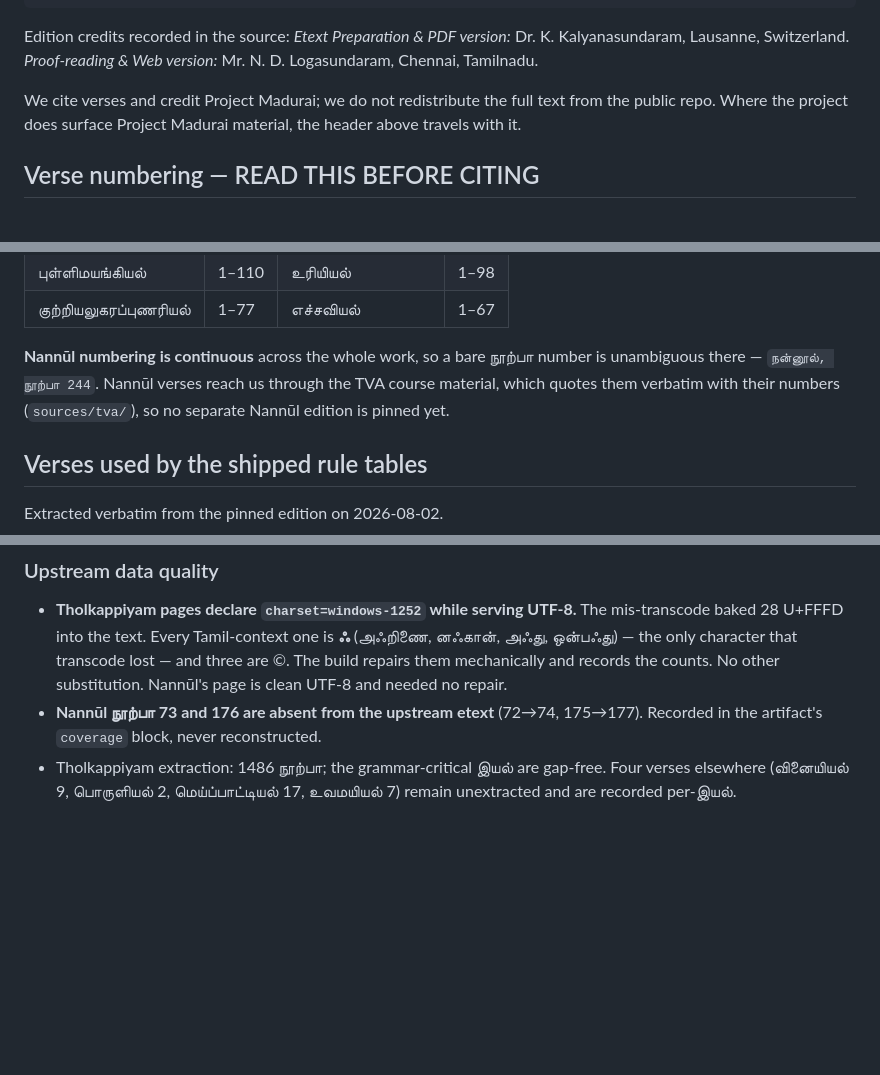
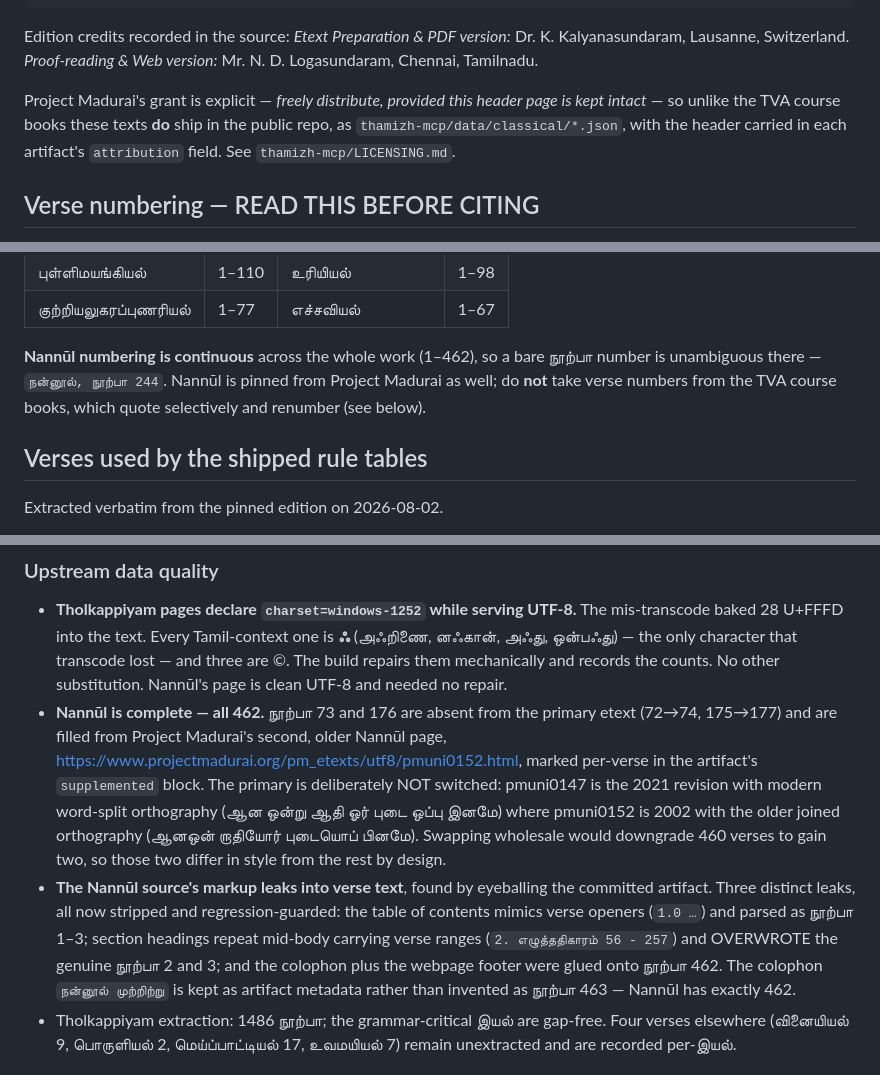
Before and after one commit to ief-global/thamizh-mcp-design, a Markdown page: sources/classical/README.md, 3 parts joined by grey strips. Drawn GitHub-style; blank space fills up the shorter version.

Commit message:
Record Nannūl completion to 462 and the page-furniture findings
Nannūl is now complete: 73 and 176 filled from Project Madurai's older Nannūl
page, with the 2021-revision page kept as primary so 460 verses are not
downgraded to gain two. The orthographic difference between the revisions is
recorded, and the filled verses are marked per-verse in the artifact.

Also records the three ways the source's markup leaked into verse text — TOC
lines parsed as நூற்பா 1–3, mid-body section headings overwriting நூற்பா 2 and
3, and the colophon plus footer glued onto 462 — all found by eyeballing the
committed artifact rather than by any check we had. They are now stripped and
regression-guarded.

Corrects two statements that pre-dated the pinning: the classical texts DO ship
in the public repo (Project Madurai grants distribution with the header intact,
unlike the TVA books), and Nannūl verse numbers must come from the pinned
edition, not from TVA.

Co-Authored-By: Claude Opus 5 <noreply@anthropic.com>

```diff
--- a/sources/classical/README.md
+++ b/sources/classical/README.md
@@ -32,8 +32,10 @@ intact.
 Edition credits recorded in the source: *Etext Preparation & PDF version:* Dr. K. Kalyanasundaram,
 Lausanne, Switzerland. *Proof-reading & Web version:* Mr. N. D. Logasundaram, Chennai, Tamilnadu.
 
-We cite verses and credit Project Madurai; we do not redistribute the full text from the public repo.
-Where the project does surface Project Madurai material, the header above travels with it.
+Project Madurai's grant is explicit — *freely distribute, provided this header page is kept intact* —
+so unlike the TVA course books these texts **do** ship in the public repo, as
+`thamizh-mcp/data/classical/*.json`, with the header carried in each artifact's `attribution` field.
+See `thamizh-mcp/LICENSING.md`.
 
 ## Verse numbering — READ THIS BEFORE CITING
 
@@ -59,9 +61,9 @@ Verified இயல் structure and verse counts:
 | புள்ளிமயங்கியல் | 1–110 | உரியியல் | 1–98 |
 | குற்றியலுகரப்புணரியல் | 1–77 | எச்சவியல் | 1–67 |
 
-**Nannūl numbering is continuous** across the whole work, so a bare நூற்பா number is unambiguous
-there — `நன்னூல், நூற்பா 244`. Nannūl verses reach us through the TVA course material, which quotes
-them verbatim with their numbers (`sources/tva/`), so no separate Nannūl edition is pinned yet.
+**Nannūl numbering is continuous** across the whole work (1–462), so a bare நூற்பா number is
+unambiguous there — `நன்னூல், நூற்பா 244`. Nannūl is pinned from Project Madurai as well; do **not**
+take verse numbers from the TVA course books, which quote selectively and renumber (see below).
 
 ## Verses used by the shipped rule tables
 
@@ -137,8 +139,19 @@ harmless for citation since Nannūl numbering is continuous, but the இயல
   28 U+FFFD into the text. Every Tamil-context one is **ஃ** (அஃறிணை, னஃகான், அஃது, ஒன்பஃது) — the
   only character that transcode lost — and three are ©. The build repairs them mechanically and
   records the counts. No other substitution. Nannūl's page is clean UTF-8 and needed no repair.
-- **Nannūl நூற்பா 73 and 176 are absent from the upstream etext** (72→74, 175→177). Recorded in the
-  artifact's `coverage` block, never reconstructed.
+- **Nannūl is complete — all 462.** நூற்பா 73 and 176 are absent from the primary etext (72→74,
+  175→177) and are filled from Project Madurai's second, older Nannūl page,
+  <https://www.projectmadurai.org/pm_etexts/utf8/pmuni0152.html>, marked per-verse in the artifact's
+  `supplemented` block. The primary is deliberately NOT switched: pmuni0147 is the 2021 revision
+  with modern word-split orthography (ஆன ஒன்று ஆதி ஓர் புடை ஒப்பு இனமே) where pmuni0152 is 2002 with
+  the older joined orthography (ஆனஒன் றாதியோர் புடையொப் பினமே). Swapping wholesale would downgrade
+  460 verses to gain two, so those two differ in style from the rest by design.
+- **The Nannūl source's markup leaks into verse text**, found by eyeballing the committed artifact.
+  Three distinct leaks, all now stripped and regression-guarded: the table of contents mimics verse
+  openers (`1.0 …`) and parsed as நூற்பா 1–3; section headings repeat mid-body carrying verse ranges
+  (`2. எழுத்ததிகாரம் 56 - 257`) and OVERWROTE the genuine நூற்பா 2 and 3; and the colophon plus the
+  webpage footer were glued onto நூற்பா 462. The colophon `நன்னூல் முற்றிற்று` is kept as artifact
+  metadata rather than invented as நூற்பா 463 — Nannūl has exactly 462.
 - Tholkappiyam extraction: 1486 நூற்பா; the grammar-critical இயல் are gap-free. Four verses
   elsewhere (வினையியல் 9, பொருளியல் 2, மெய்ப்பாட்டியல் 17, உவமயியல் 7) remain unextracted and are
   recorded per-இயல்.
```
Also changed, not shown: other parts of sources/classical/README.md (+1 -1 lines).
